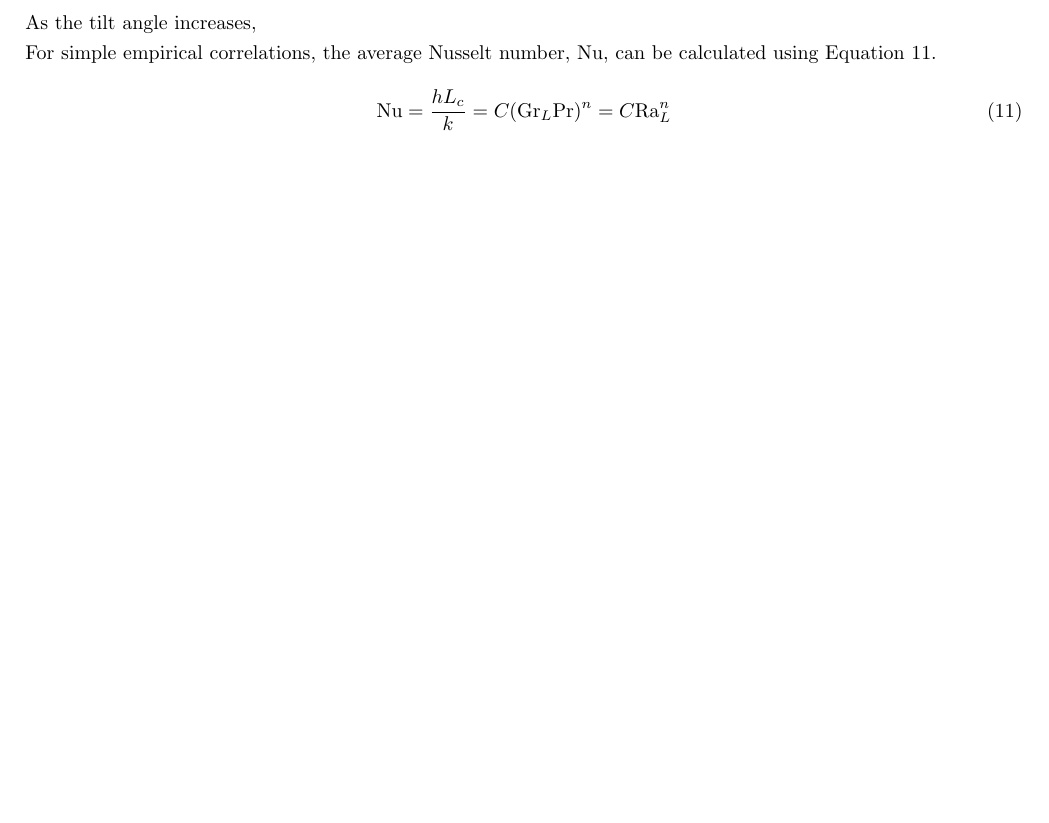
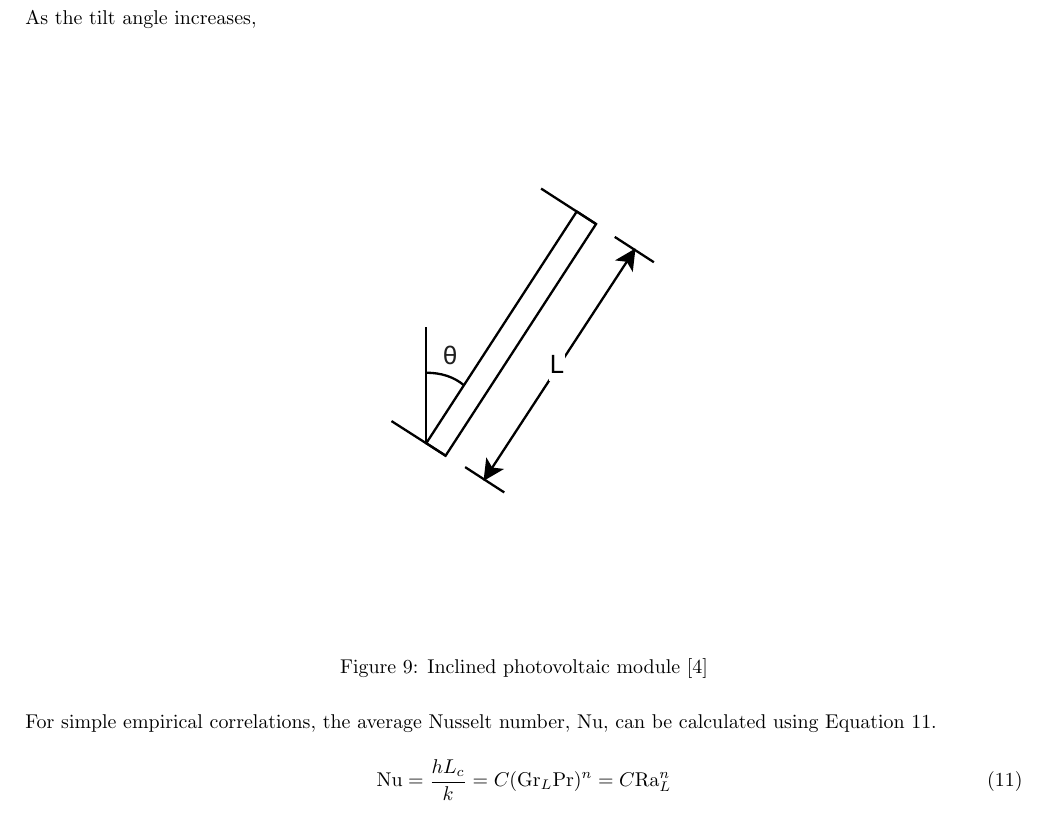
Before and after one commit to nathansivalingam/mechanical-engineering-thesis-a, a LaTeX thesis (Thesis A/Thesis A Report/main.tex, which reads Thesis A/Thesis A Report/Sections/Literature Review.tex): part of page 16 of 30 before the commit and part of page 16 of 31 after it, cut so that both start at the same text, the shorter picture padded with empty space. Compiled offline with pdfLaTeX.

Commit message:
Updates from Overleaf

```diff
--- a/Thesis A/Thesis A Report/Sections/Literature Review.tex
+++ b/Thesis A/Thesis A Report/Sections/Literature Review.tex
@@ -269,6 +269,12 @@ The Rayleigh number, Ra, which can be calculated using Equation \ref{eq:rayleigh
 \end{equation}
 
 As the tilt angle increases,
+\begin{figure}[ht]
+    \centering
+    \includegraphics[width=0.5\linewidth]{Figures/inclined_plate.pdf}
+    \caption{Inclined photovoltaic module \cite{Cengel2014FundamentalsConvection}}
+    \label{fig:velocity_boundary_layer}
+\end{figure}
 
 For simple empirical correlations, the average Nusselt number, Nu, can be calculated using Equation \ref{eq:avg_nusselt_number_natural_convection}.
 \begin{equation}
```
